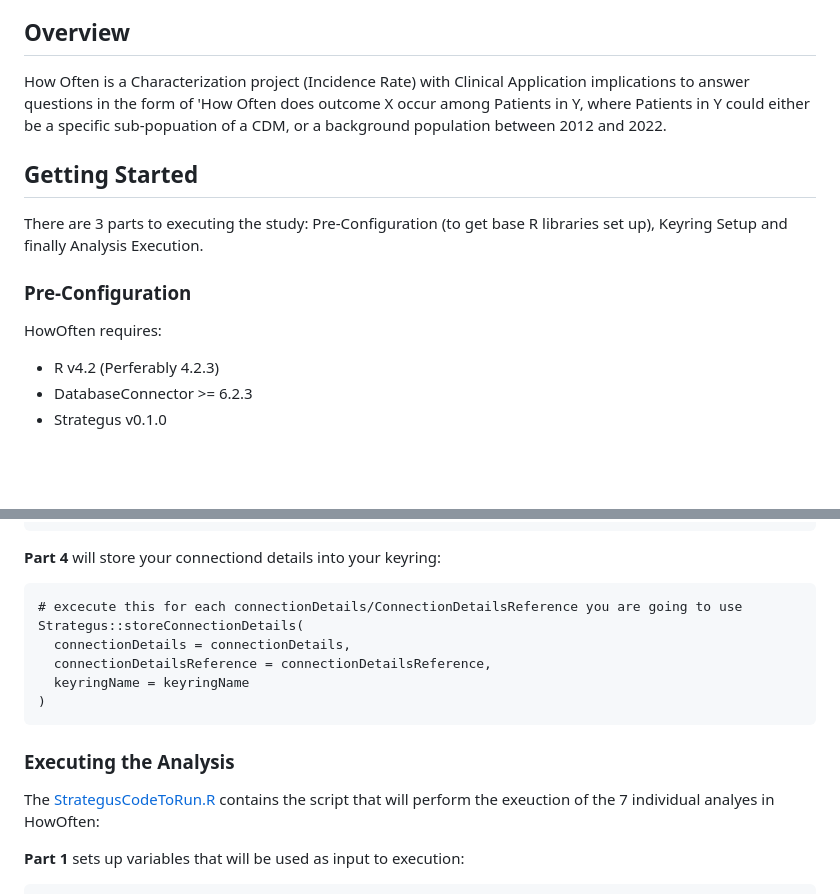
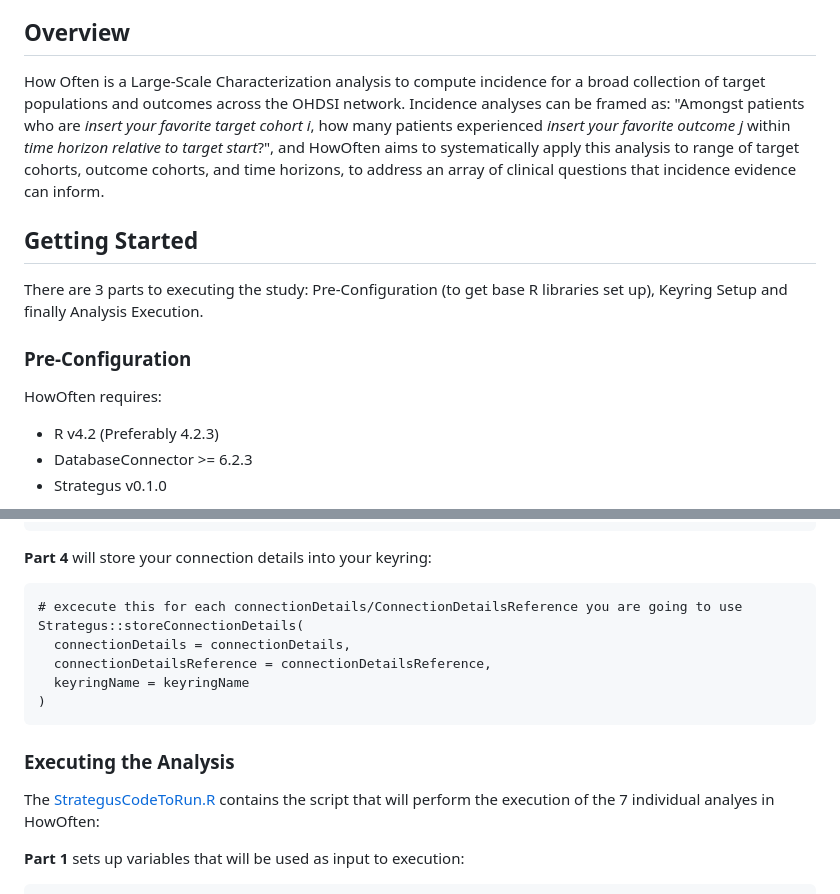
Before and after one commit to ohdsi-studies/HowOften, a Markdown page: README.md, 2 parts joined by grey strips. Rendered like a GitHub page; blank space fills up the shorter version.

````diff
--- a/README.md
+++ b/README.md
@@ -15,7 +15,7 @@
 
 ## Overview
 
-How Often is a Characterization project (Incidence Rate) with Clinical Application implications to answer questions in the form of 'How Often does outcome X occur among Patients in Y, where Patients in Y could either be a specific sub-popuation of a CDM, or a background population between 2012 and 2022.
+How Often is a Large-Scale Characterization analysis to compute incidence for a broad collection of target populations and outcomes across the OHDSI network.  Incidence analyses can be framed as: "Amongst patients who are *insert your favorite target cohort i*, how many patients experienced *insert your favorite outcome j* within *time horizon relative to target start*?", and HowOften aims to systematically apply this analysis to range of target cohorts, outcome cohorts, and time horizons, to address an array of clinical questions that incidence evidence can inform.
 
 ## Getting Started
 
@@ -26,7 +26,7 @@ There are 3 parts to executing the study:  Pre-Configuration (to get base R libr
 
 HowOften requires:
 
-- R v4.2 (Perferably 4.2.3)
+- R v4.2 (Preferably 4.2.3)
 - DatabaseConnector >= 6.2.3
 - Strategus v0.1.0
 
@@ -88,7 +88,7 @@ if (!(keyringName %in% allKeyrings$keyring)) {
 }
 ```
 
-**Part 4** will store your connectiond details into your keyring:
+**Part 4** will store your connection details into your keyring:
 
 ```
 # excecute this for each connectionDetails/ConnectionDetailsReference you are going to use
@@ -101,7 +101,7 @@ Strategus::storeConnectionDetails(
 
 ### Executing the Analysis
 
-The [StrategusCodeToRun.R](StrategusCodeToRun.R) contains the script that will perform the exeuction of the 7 individual analyes in HowOften:
+The [StrategusCodeToRun.R](StrategusCodeToRun.R) contains the script that will perform the execution of the 7 individual analyes in HowOften:
 
 **Part 1** sets up variables that will be used as input to execution:
 
````
